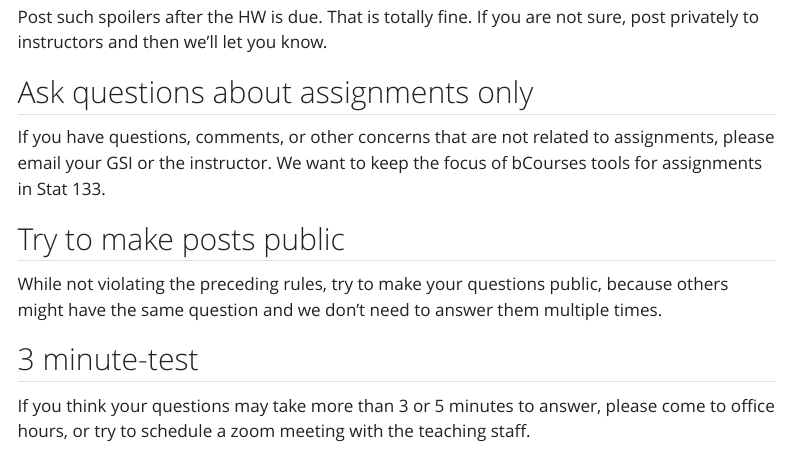
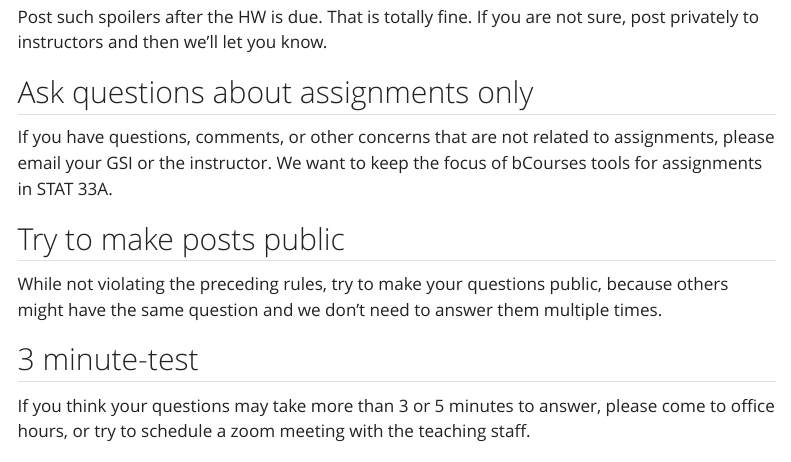
Before and after one commit to berkeley-stat33a/spring-2025, a Quarto document (ed-netiquette.qmd): the page in a window 1100 px wide, from 1610 px down. Rendered offline with R 4.5, knitr and Pandoc in place of Quarto, with nearby package versions; menus at the side of the page are left out.

Commit message:
fix minor typos

```diff
--- a/ed-netiquette.qmd
+++ b/ed-netiquette.qmd
@@ -61,7 +61,7 @@ Post such spoilers after the HW is due. That is totally fine. If you are not sur
 
 ## Ask questions about assignments only
 
-If you have questions, comments, or other concerns that are not related to assignments, please email your GSI or the instructor. We want to keep the focus of bCourses tools for assignments in Stat 133.
+If you have questions, comments, or other concerns that are not related to assignments, please email your GSI or the instructor. We want to keep the focus of bCourses tools for assignments in STAT 33A.
 
 
 
```
Also changed, not shown: faqs.qmd (+1 -1 lines).
